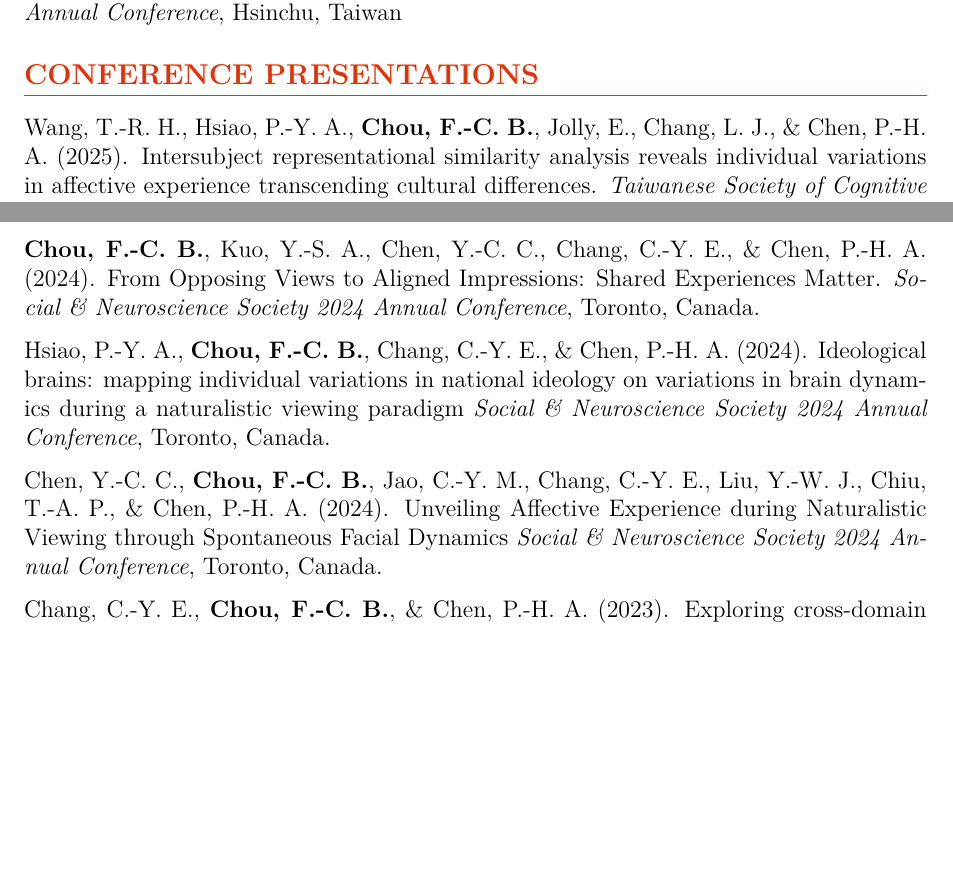
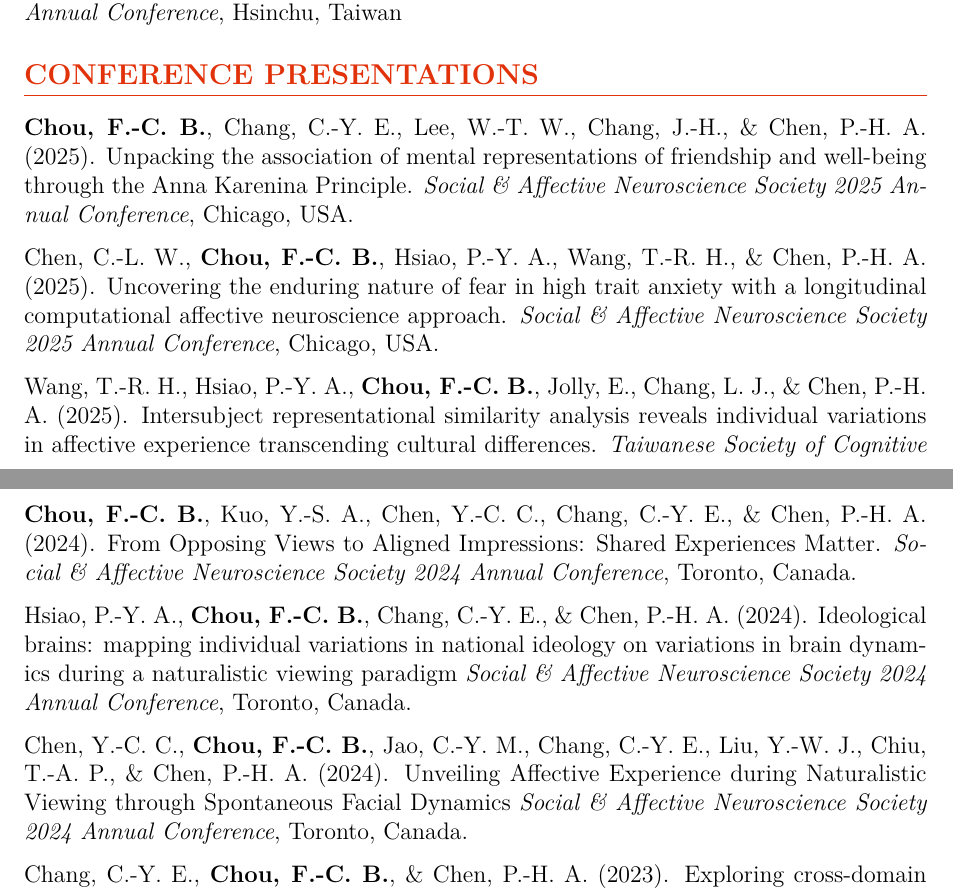
Before and after one commit to Ben-FCC/Ben-FCC_CV, a LaTeX CV (CV.tex): two parts of pages 2 and 3 of 5, joined at a grey line, cut so that both start at the same text, the shorter picture padded with empty space. Compiled offline with XeLaTeX.

Commit message:
update 2025 SANS

```diff
--- a/CV.tex
+++ b/CV.tex
@@ -113,12 +113,14 @@
 \vspace{\sectionspace}
 
 \section*{CONFERENCE PRESENTATIONS}
+\noindent\textbf{Chou, F.-C. B.}, Chang, C.-Y. E., Lee, W.-T. W., Chang, J.-H., \& Chen, P.-H. A. (2025). Unpacking the association of mental representations of friendship and well-being through the Anna Karenina Principle. \textit{Social \& Affective Neuroscience Society 2025 Annual Conference}, Chicago, USA. \\[\itemspace]
+\noindent Chen, C.-L. W., \textbf{Chou, F.-C. B.}, Hsiao, P.-Y. A., Wang, T.-R. H., \& Chen, P.-H. A. (2025). Uncovering the enduring nature of fear in high trait anxiety with a longitudinal computational affective neuroscience approach. \textit{Social \& Affective Neuroscience Society 2025 Annual Conference}, Chicago, USA. \\[\itemspace]
 \noindent Wang, T.-R. H., Hsiao, P.-Y. A., \textbf{Chou, F.-C. B.}, Jolly, E., Chang, L. J., \& Chen, P.-H. A. (2025). Intersubject representational similarity analysis reveals individual variations in affective experience transcending cultural differences. \textit{Taiwanese Society of Cognitive Neuroscience 2025 Annual Meeting}, Taoyuan, Taiwan\\[\itemspace]
 \noindent Hsiao, P.-Y. A., Kim, M. J., \textbf{Chou, F.-C. B.}, \& Chen, P.-H. A. (2024). Intersubject representational similarity analysis uncovers the impact of state anxiety on brain activation patterns in the human extrastriate cortex. \textit{Organization for Human Brain Mapping 2024 Annual Meeting}, Seoul, Korea.\\[\itemspace]
 \noindent \textbf{Chou, F.-C. B.}, Chiu, T.-A. P., Hsiao, P.-Y. A., Chang, C.-Y. E., \& Chen, P.-H. A. (2024). Unraveling the neural representations of preference with a naturalistic neuroimaging approach. \textit{Cognitive Neuroscience Society 2024 Annual Meeting}, Toronto, Canada.\\[\itemspace]
-\noindent\textbf{Chou, F.-C. B.}, Kuo, Y.-S. A., Chen, Y.-C. C., Chang, C.-Y. E., \& Chen, P.-H. A. (2024). From Opposing Views to Aligned Impressions: Shared Experiences Matter. \textit{Social \& Neuroscience Society 2024 Annual Conference}, Toronto, Canada. \\[\itemspace]
-\noindent Hsiao, P.-Y. A., \textbf{Chou, F.-C. B.}, Chang, C.-Y. E., \& Chen, P.-H. A. (2024). Ideological brains: mapping individual variations in national ideology on variations in brain dynamics during a naturalistic viewing paradigm \textit{Social \& Neuroscience Society 2024 Annual Conference}, Toronto, Canada. \\[\itemspace]
-\noindent Chen, Y.-C. C., \textbf{Chou, F.-C. B.}, Jao, C.-Y. M., Chang, C.-Y. E., Liu, Y.-W. J., Chiu, T.-A. P., \& Chen, P.-H. A. (2024). Unveiling Affective Experience during Naturalistic Viewing through Spontaneous Facial Dynamics \textit{Social \& Neuroscience Society 2024 Annual Conference}, Toronto, Canada. \\[\itemspace]
+\noindent\textbf{Chou, F.-C. B.}, Kuo, Y.-S. A., Chen, Y.-C. C., Chang, C.-Y. E., \& Chen, P.-H. A. (2024). From Opposing Views to Aligned Impressions: Shared Experiences Matter. \textit{Social \& Affective Neuroscience Society 2024 Annual Conference}, Toronto, Canada. \\[\itemspace]
+\noindent Hsiao, P.-Y. A., \textbf{Chou, F.-C. B.}, Chang, C.-Y. E., \& Chen, P.-H. A. (2024). Ideological brains: mapping individual variations in national ideology on variations in brain dynamics during a naturalistic viewing paradigm \textit{Social \& Affective Neuroscience Society 2024 Annual Conference}, Toronto, Canada. \\[\itemspace]
+\noindent Chen, Y.-C. C., \textbf{Chou, F.-C. B.}, Jao, C.-Y. M., Chang, C.-Y. E., Liu, Y.-W. J., Chiu, T.-A. P., \& Chen, P.-H. A. (2024). Unveiling Affective Experience during Naturalistic Viewing through Spontaneous Facial Dynamics \textit{Social \& Affective Neuroscience Society 2024 Annual Conference}, Toronto, Canada. \\[\itemspace]
 \noindent Chang, C.-Y. E., \textbf{Chou, F.-C. B.}, \& Chen, P.-H. A. (2023). Exploring cross-domain text semantic similarity using large language models. \textit{Taiwanese Psychological Association 2023 Annual Conference}, Hsinchu, Taiwan.\\[\itemspace]
 \noindent Chen, P.-H. A., Kuo, Y.-S. A., \& \textbf{Chou, F.-C. B.} (2023). Social isolation strengthens the association between intersubject similarity in fantasy and similarity in affective appraisal. \textit{The 15th Biennial Conference of the Asian Association of Social Psychology}, Hong Kong.\\[\itemspace]
 \noindent Chen, P.-H. A., Hsiao, P.-Y. A., Peng, W.-L., Chen, Y.-Z. N., \& \textbf{Chou, F.-C. B.} (2023). Cross-modality models uncover differential psychological processes driven by polarized ideology. \textit{Social \& Affective Neuroscience Society 2023 Annual Conference}, Santa Barbara, CA.\\[\itemspace]
```
Also changed, not shown: CV.pdf, 3 other files.
